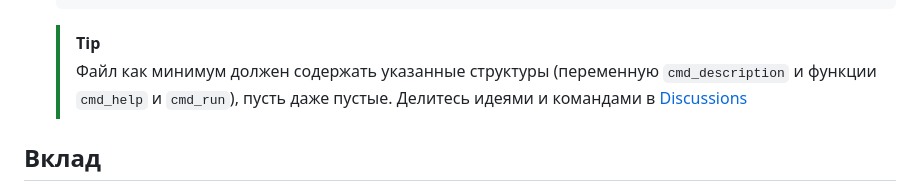
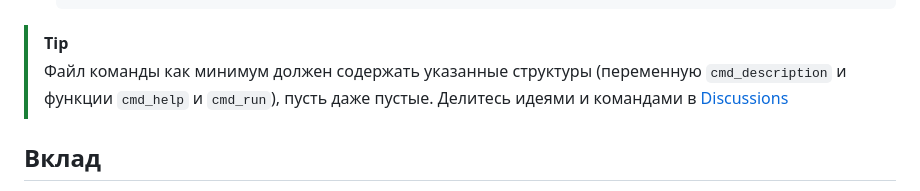
Before and after one commit to arabezar/xkeen-tg, a Markdown page: README.md, the part around the change. GitHub-like rendering.

Commit message:
Поправлено форматирование

````diff
--- a/README.md
+++ b/README.md
@@ -243,8 +243,8 @@ root@router:~/xkeentg$
       echo "$_some_var"
   }
   ```
-  >[!TIP]
-  > Файл как минимум должен содержать указанные структуры (переменную `cmd_description` и функции `cmd_help` и `cmd_run`), пусть даже пустые. Делитесь идеями и командами в [Discussions](https://github.com/arabezar/xkeen-tg/discussions/categories/ideas)
+> [!TIP]
+> Файл команды как минимум должен содержать указанные структуры (переменную `cmd_description` и функции `cmd_help` и `cmd_run`), пусть даже пустые. Делитесь идеями и командами в [Discussions](https://github.com/arabezar/xkeen-tg/discussions/categories/ideas)
 
 ## Вклад
 
````
